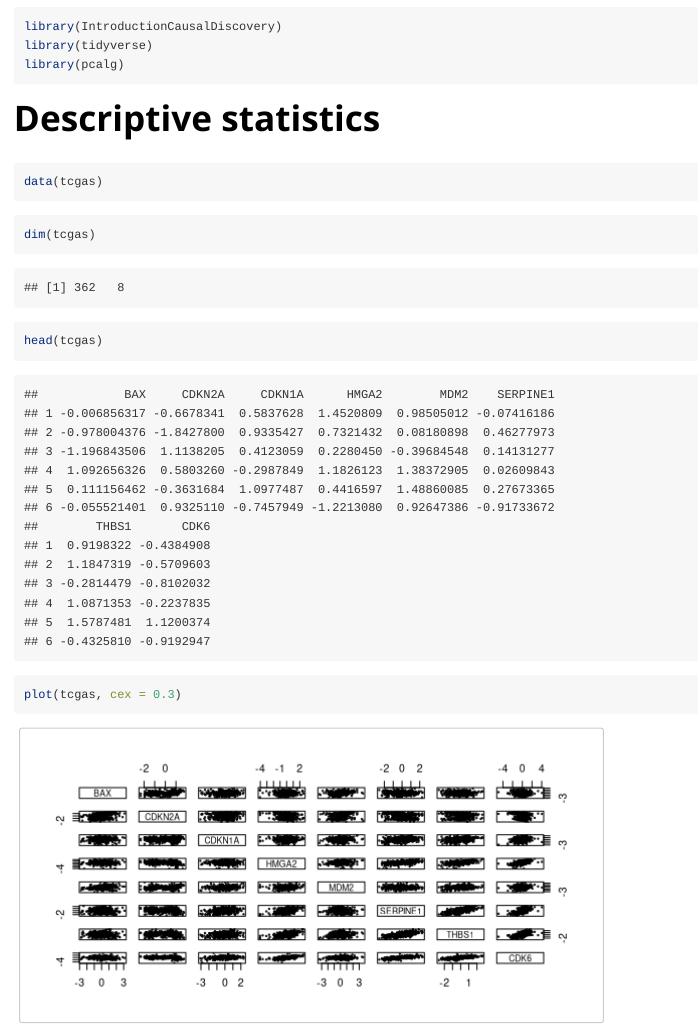
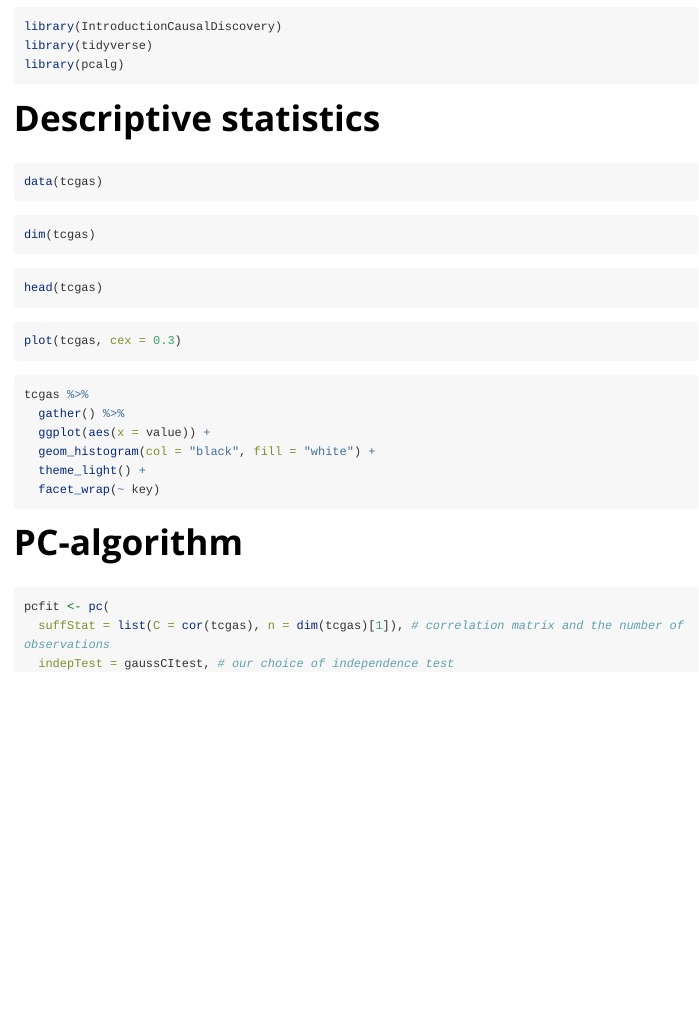
Before and after one commit to bips-hb/IntroductionCausalDiscovery, an R Markdown document (vignettes/Causal-Discovery.Rmd): the page in a window 1100 px wide, from 200 px down. Rendered offline with R 4.5, knitr and Pandoc, with nearby package versions; long lines of code are wrapped.

Commit message:
Update Causal-Discovery.Rmd

````diff
--- a/vignettes/Causal-Discovery.Rmd
+++ b/vignettes/Causal-Discovery.Rmd
@@ -16,7 +16,7 @@ knitr::opts_chunk$set(echo = TRUE,
                       message = F,
                       warning = F,
                       cache = T,
-                      eval = TRUE)
+                      eval = FALSE)
 ```
 
 
````
